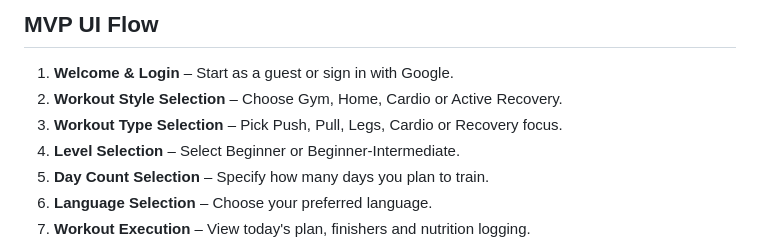
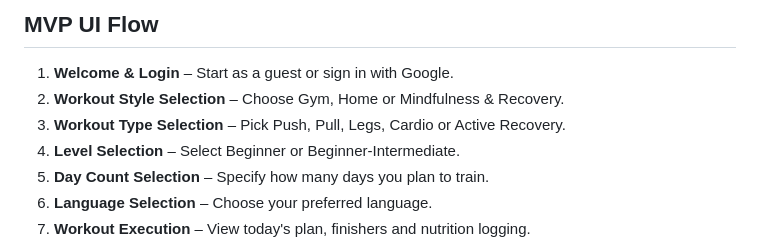
Before and after one commit to shrawankick/yodha-arc, a Markdown page: README.md, the part around the change. GitHub-like rendering.

Commit message:
docs: clarify style and type selection

```diff
--- a/README.md
+++ b/README.md
@@ -30,8 +30,8 @@ mobile‑ready.
 ## MVP UI Flow
 
 1. **Welcome & Login** – Start as a guest or sign in with Google.
-2. **Workout Style Selection** – Choose Gym, Home, Cardio or Active Recovery.
-3. **Workout Type Selection** – Pick Push, Pull, Legs, Cardio or Recovery focus.
+2. **Workout Style Selection** – Choose Gym, Home or Mindfulness & Recovery.
+3. **Workout Type Selection** – Pick Push, Pull, Legs, Cardio or Active Recovery.
 4. **Level Selection** – Select Beginner or Beginner‑Intermediate.
 5. **Day Count Selection** – Specify how many days you plan to train.
 6. **Language Selection** – Choose your preferred language.
```
